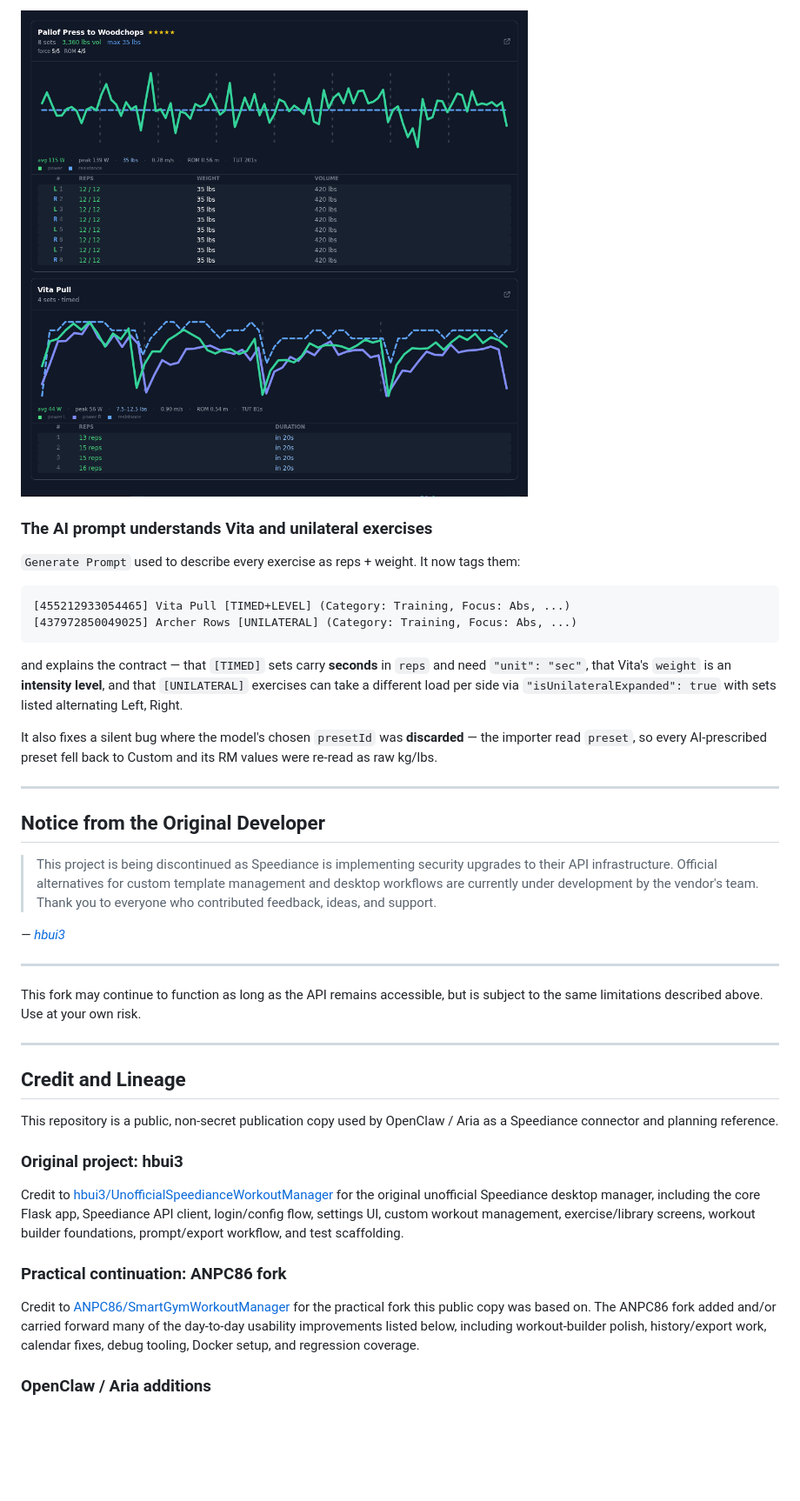
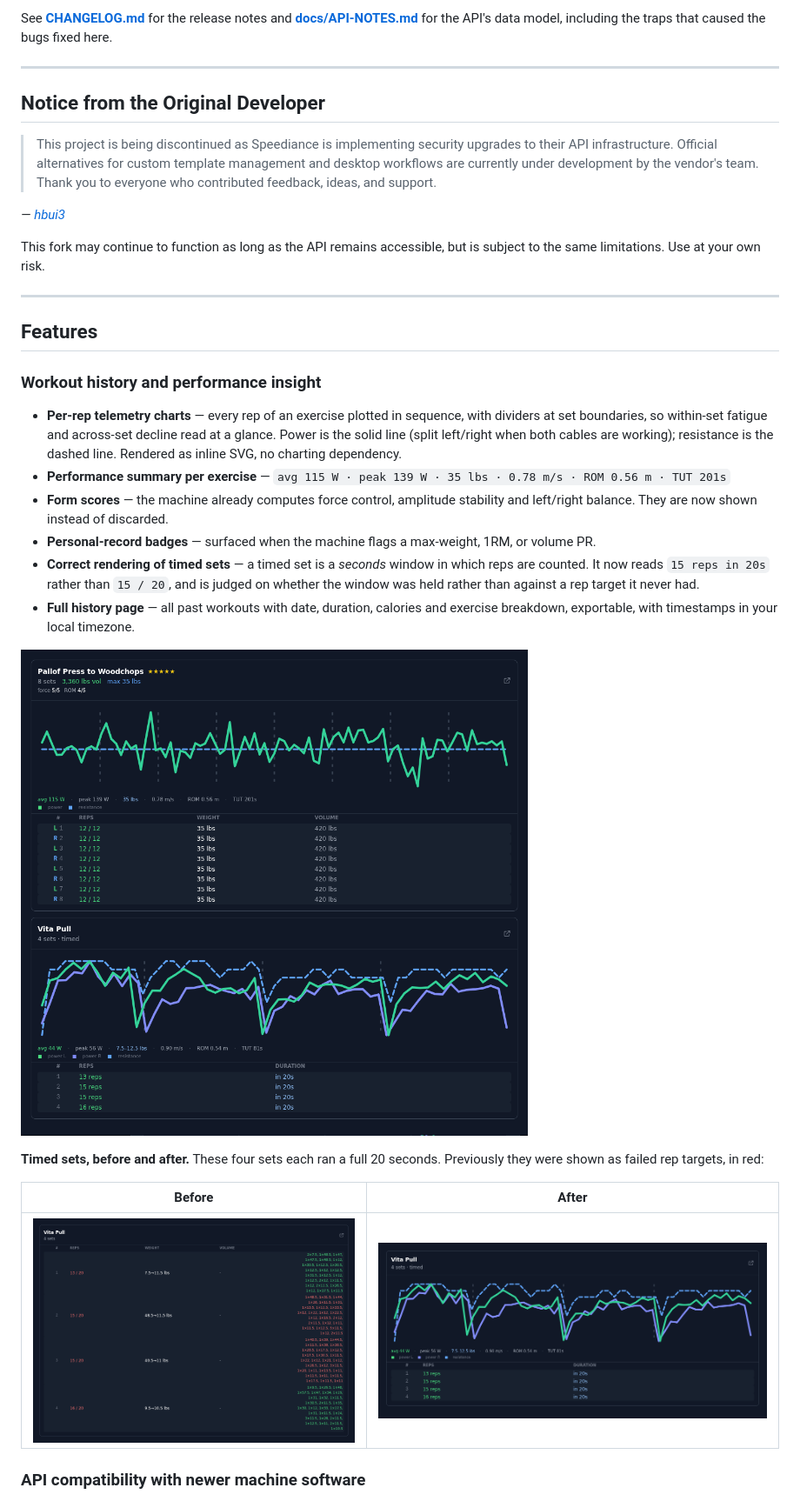
Before and after one commit to labatt/speediance-smartgym-workout-manager, a Markdown page: README.md, the part around one of its changes. Shown at 87% size. Drawn GitHub-style; blank space fills up the shorter version.

````diff
--- a/README.md
+++ b/README.md
@@ -58,22 +18,6 @@ work and visibly ramps on Vita.
-![telemetry](docs/img/history-telemetry.png)
-
-### The AI prompt understands Vita and unilateral exercises
-
-`Generate Prompt` used to describe every exercise as reps + weight. It now tags them:
-
-```
-[455212933054465] Vita Pull [TIMED+LEVEL] (Category: Training, Focus: Abs, ...)
-[437972850049025] Archer Rows [UNILATERAL] (Category: Training, Focus: Abs, ...)
-```
-
-and explains the contract — that `[TIMED]` sets carry **seconds** in `reps` and need
-`"unit": "sec"`, that Vita's `weight` is an **intensity level**, and that `[UNILATERAL]`
-exercises can take a different load per side via `"isUnilateralExpanded": true` with sets
-listed alternating Left, Right.
-
-It also fixes a silent bug where the model's chosen `presetId` was **discarded** — the
-importer read `preset`, so every AI-prescribed preset fell back to Custom and its RM values
-were re-read as raw kg/lbs.
+See **[CHANGELOG.md](CHANGELOG.md)** for the release notes and
+**[docs/API-NOTES.md](docs/API-NOTES.md)** for the API's data model, including the traps that
+caused the bugs fixed here.
 
 ---
 
@@ -84,23 +28,37 @@ were re-read as raw kg/lbs.
 
 *— [hbui3](https://github.com/hbui3/UnofficialSpeedianceWorkoutManager)*
 
----
-
-This fork may continue to function as long as the API remains accessible, but is subject to the same limitations described above. Use at your own risk.
+This fork may continue to function as long as the API remains accessible, but is subject to
+the same limitations. Use at your own risk.
 
 ---
 
-## Credit and Lineage
+## Features
 
-This repository is a public, non-secret publication copy used by OpenClaw / Aria as a Speediance connector and planning reference.
+### Workout history and performance insight
 
-### Original project: hbui3
+- **Per-rep telemetry charts** — every rep of an exercise plotted in sequence, with dividers
+  at set boundaries, so within-set fatigue and across-set decline read at a glance. Power is
+  the solid line (split left/right when both cables are working); resistance is the dashed
+  line. Rendered as inline SVG, no charting dependency.
+- **Performance summary per exercise** — `avg 115 W · peak 139 W · 35 lbs · 0.78 m/s · ROM 0.56 m · TUT 201s`
+- **Form scores** — the machine already computes force control, amplitude stability and
+  left/right balance. They are now shown instead of discarded.
+- **Personal-record badges** — surfaced when the machine flags a max-weight, 1RM, or volume PR.
+- **Correct rendering of timed sets** — a timed set is a *seconds* window in which reps are
+  counted. It now reads `15 reps in 20s` rather than `15 / 20`, and is judged on whether the
+  window was held rather than against a rep target it never had.
+- **Full history page** — all past workouts with date, duration, calories and exercise
+  breakdown, exportable, with timestamps in your local timezone.
 
-Credit to [hbui3/UnofficialSpeedianceWorkoutManager](https://github.com/hbui3/UnofficialSpeedianceWorkoutManager) for the original unofficial Speediance desktop manager, including the core Flask app, Speediance API client, login/config flow, settings UI, custom workout management, exercise/library screens, workout builder foundations, prompt/export workflow, and test scaffolding.
+![telemetry](docs/img/history-telemetry.png)
 
-### Practical continuation: ANPC86 fork
+**Timed sets, before and after.** These four sets each ran a full 20 seconds. Previously they
+were shown as failed rep targets, in red:
 
-Credit to [ANPC86/SmartGymWorkoutManager](https://github.com/ANPC86/SmartGymWorkoutManager) for the practical fork this public copy was based on. The ANPC86 fork added and/or carried forward many of the day-to-day usability improvements listed below, including workout-builder polish, history/export work, calendar fixes, debug tooling, Docker setup, and regression coverage.
+| Before | After |
+|---|---|
+| ![before](docs/img/history-before.png) | ![after](docs/img/history-after.png) |
 
-### OpenClaw / Aria additions
+### API compatibility with newer machine software
 
````
Also changed, not shown: other parts of README.md (+131 -130 lines), CHANGELOG.md (+87 -81 lines).
